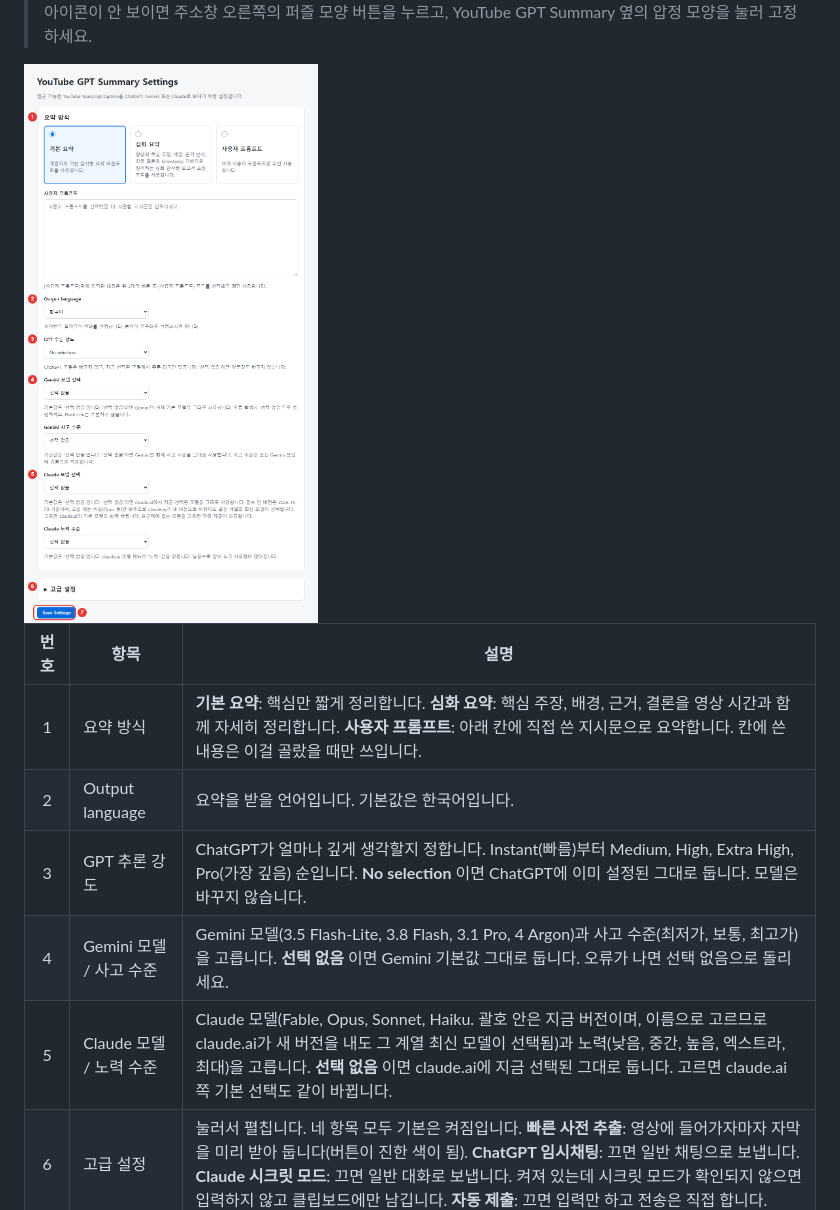
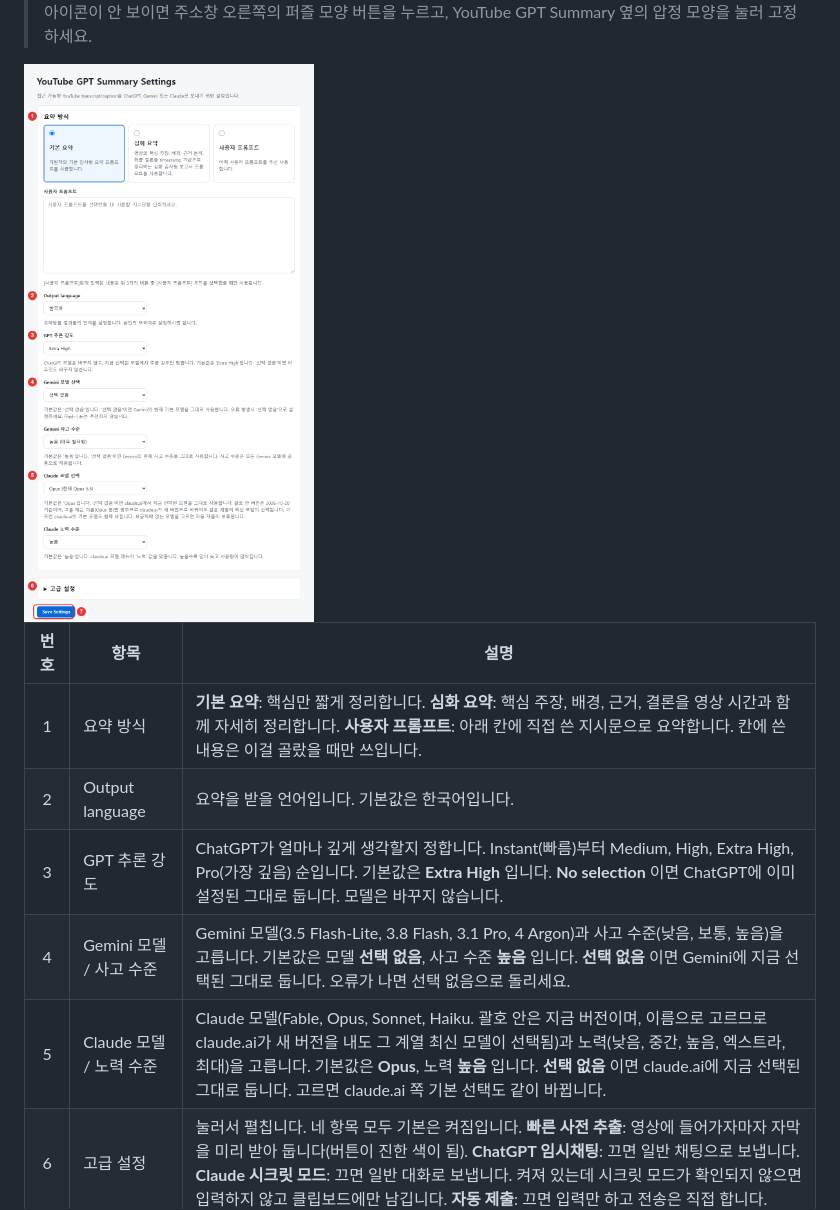
Before and after one commit to igayowai/youtube-gpt-summary, a Markdown page: README.md, the part around the change. Drawn GitHub-style; pictures changed too: docs/images/options.png.

```diff
--- a/README.md
+++ b/README.md
@@ -58,9 +58,9 @@
 | :-: | --- | --- |
 | 1 | 요약 방식 | **기본 요약**: 핵심만 짧게 정리합니다. **심화 요약**: 핵심 주장, 배경, 근거, 결론을 영상 시간과 함께 자세히 정리합니다. **사용자 프롬프트**: 아래 칸에 직접 쓴 지시문으로 요약합니다. 칸에 쓴 내용은 이걸 골랐을 때만 쓰입니다. |
 | 2 | Output language | 요약을 받을 언어입니다. 기본값은 한국어입니다. |
-| 3 | GPT 추론 강도 | ChatGPT가 얼마나 깊게 생각할지 정합니다. Instant(빠름)부터 Medium, High, Extra High, Pro(가장 깊음) 순입니다. **No selection** 이면 ChatGPT에 이미 설정된 그대로 둡니다. 모델은 바꾸지 않습니다. |
-| 4 | Gemini 모델 / 사고 수준 | Gemini 모델(3.5 Flash-Lite, 3.8 Flash, 3.1 Pro, 4 Argon)과 사고 수준(최저가, 보통, 최고가)을 고릅니다. **선택 없음** 이면 Gemini 기본값 그대로 둡니다. 오류가 나면 선택 없음으로 돌리세요. |
-| 5 | Claude 모델 / 노력 수준 | Claude 모델(Fable, Opus, Sonnet, Haiku. 괄호 안은 지금 버전이며, 이름으로 고르므로 claude.ai가 새 버전을 내도 그 계열 최신 모델이 선택됨)과 노력(낮음, 중간, 높음, 엑스트라, 최대)을 고릅니다. **선택 없음** 이면 claude.ai에 지금 선택된 그대로 둡니다. 고르면 claude.ai 쪽 기본 선택도 같이 바뀝니다. |
+| 3 | GPT 추론 강도 | ChatGPT가 얼마나 깊게 생각할지 정합니다. Instant(빠름)부터 Medium, High, Extra High, Pro(가장 깊음) 순입니다. 기본값은 **Extra High** 입니다. **No selection** 이면 ChatGPT에 이미 설정된 그대로 둡니다. 모델은 바꾸지 않습니다. |
+| 4 | Gemini 모델 / 사고 수준 | Gemini 모델(3.5 Flash-Lite, 3.8 Flash, 3.1 Pro, 4 Argon)과 사고 수준(낮음, 보통, 높음)을 고릅니다. 기본값은 모델 **선택 없음**, 사고 수준 **높음** 입니다. **선택 없음** 이면 Gemini에 지금 선택된 그대로 둡니다. 오류가 나면 선택 없음으로 돌리세요. |
+| 5 | Claude 모델 / 노력 수준 | Claude 모델(Fable, Opus, Sonnet, Haiku. 괄호 안은 지금 버전이며, 이름으로 고르므로 claude.ai가 새 버전을 내도 그 계열 최신 모델이 선택됨)과 노력(낮음, 중간, 높음, 엑스트라, 최대)을 고릅니다. 기본값은 **Opus**, 노력 **높음** 입니다. **선택 없음** 이면 claude.ai에 지금 선택된 그대로 둡니다. 고르면 claude.ai 쪽 기본 선택도 같이 바뀝니다. |
 | 6 | 고급 설정 | 눌러서 펼칩니다. 네 항목 모두 기본은 켜짐입니다. **빠른 사전 추출**: 영상에 들어가자마자 자막을 미리 받아 둡니다(버튼이 진한 색이 됨). **ChatGPT 임시채팅**: 끄면 일반 채팅으로 보냅니다. **Claude 시크릿 모드**: 끄면 일반 대화로 보냅니다. 켜져 있는데 시크릿 모드가 확인되지 않으면 입력하지 않고 클립보드에만 남깁니다. **자동 제출**: 끄면 입력만 하고 전송은 직접 합니다. |
 | 7 | Save Settings | 바꾼 뒤 **꼭 눌러야 저장됩니다.** |
 
```
Also changed, not shown: docs/DEVELOPMENT.md (+3 -1 lines), docs/ui-dom-captures/README.md (+2 -0 lines), docs/images/chrome-installed.png, 7 other files.
